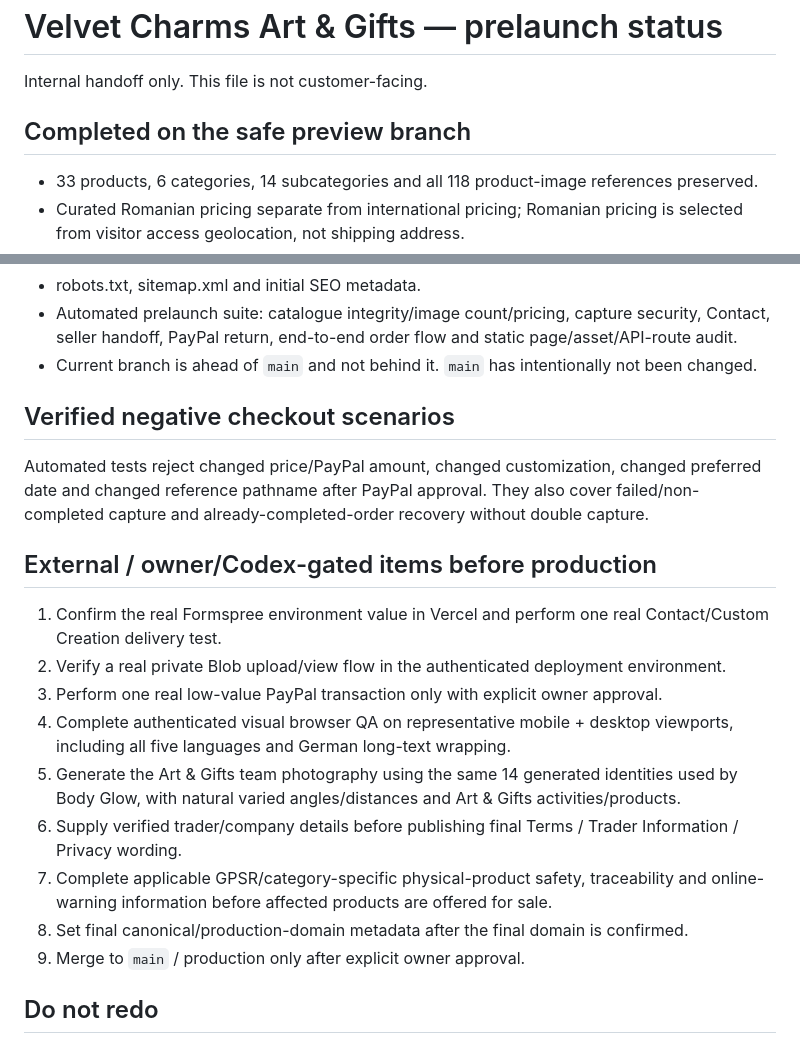
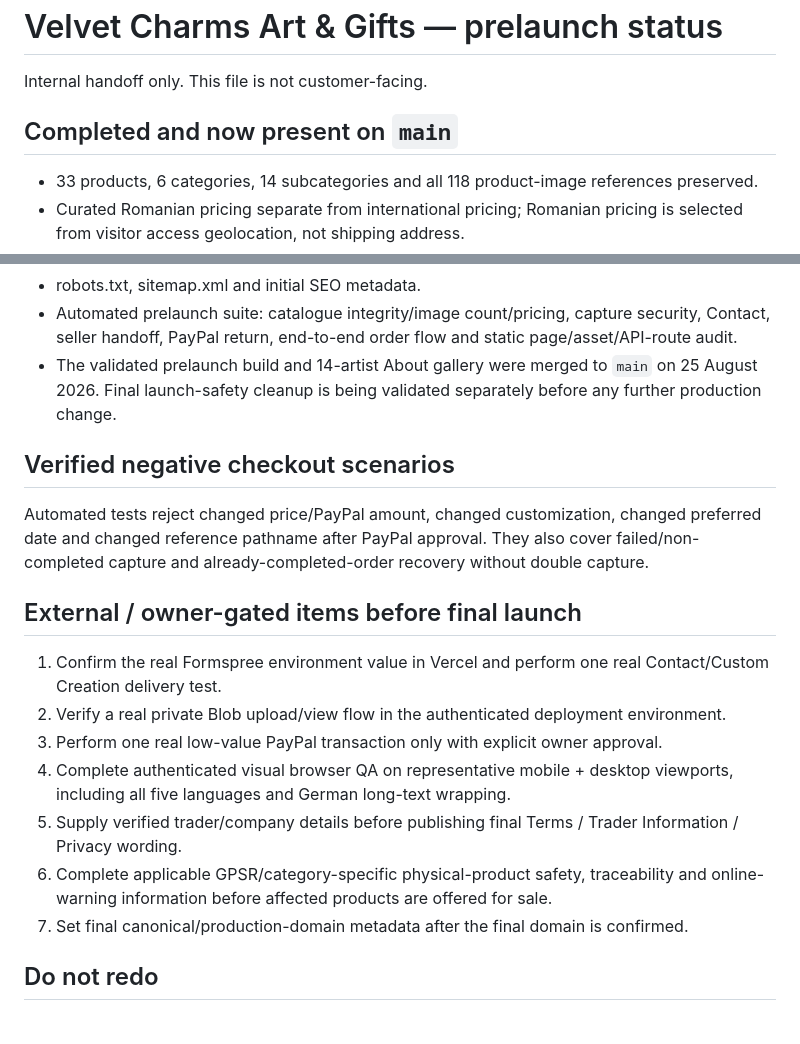
Before and after one commit to drezzillah-prog/velvet-charms-art-gifts-official, a Markdown page: PRELAUNCH-STATUS.md, 2 parts joined by grey strips. Rendered like a GitHub page.

Commit message:
Update Art & Gifts prelaunch handoff to current main state

```diff
--- a/PRELAUNCH-STATUS.md
+++ b/PRELAUNCH-STATUS.md
@@ -2,7 +2,7 @@
 
 Internal handoff only. This file is not customer-facing.
 
-## Completed on the safe preview branch
+## Completed and now present on `main`
 
 - 33 products, 6 categories, 14 subcategories and all 118 product-image references preserved.
 - Curated Romanian pricing separate from international pricing; Romanian pricing is selected from visitor access geolocation, not shipping address.
@@ -19,23 +19,21 @@ Internal handoff only. This file is not customer-facing.
 - Mobile/responsive safeguards and long-text handling.
 - robots.txt, sitemap.xml and initial SEO metadata.
 - Automated prelaunch suite: catalogue integrity/image count/pricing, capture security, Contact, seller handoff, PayPal return, end-to-end order flow and static page/asset/API-route audit.
-- Current branch is ahead of `main` and not behind it. `main` has intentionally not been changed.
+- The validated prelaunch build and 14-artist About gallery were merged to `main` on 25 August 2026. Final launch-safety cleanup is being validated separately before any further production change.
 
 ## Verified negative checkout scenarios
 
 Automated tests reject changed price/PayPal amount, changed customization, changed preferred date and changed reference pathname after PayPal approval. They also cover failed/non-completed capture and already-completed-order recovery without double capture.
 
-## External / owner/Codex-gated items before production
+## External / owner-gated items before final launch
 
 1. Confirm the real Formspree environment value in Vercel and perform one real Contact/Custom Creation delivery test.
 2. Verify a real private Blob upload/view flow in the authenticated deployment environment.
 3. Perform one real low-value PayPal transaction only with explicit owner approval.
 4. Complete authenticated visual browser QA on representative mobile + desktop viewports, including all five languages and German long-text wrapping.
-5. Generate the Art & Gifts team photography using the same 14 generated identities used by Body Glow, with natural varied angles/distances and Art & Gifts activities/products.
-6. Supply verified trader/company details before publishing final Terms / Trader Information / Privacy wording.
-7. Complete applicable GPSR/category-specific physical-product safety, traceability and online-warning information before affected products are offered for sale.
-8. Set final canonical/production-domain metadata after the final domain is confirmed.
-9. Merge to `main` / production only after explicit owner approval.
+5. Supply verified trader/company details before publishing final Terms / Trader Information / Privacy wording.
+6. Complete applicable GPSR/category-specific physical-product safety, traceability and online-warning information before affected products are offered for sale.
+7. Set final canonical/production-domain metadata after the final domain is confirmed.
 
 ## Do not redo
 
```
